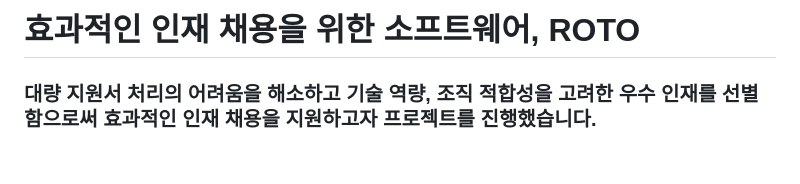
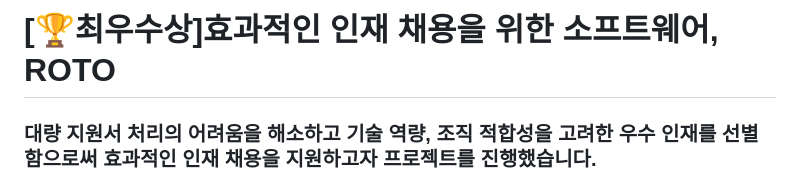
Before and after one commit to JIIIW/affective-software-ROTO, a Markdown page: README.md, the part around the change. Rendered like a GitHub page; blank space fills up the shorter version.

```diff
--- a/README.md
+++ b/README.md
@@ -1,4 +1,4 @@
-# 효과적인 인재 채용을 위한 소프트웨어, ROTO
+# [🏆최우수상]효과적인 인재 채용을 위한 소프트웨어, ROTO
 ### 대량 지원서 처리의 어려움을 해소하고 기술 역량, 조직 적합성을 고려한 우수 인재를 선별함으로써 효과적인 인재 채용을 지원하고자 프로젝트를 진행했습니다.
 [ROTO Project Full Story](https://www.behance.net/gallery/216485353/-ROTO)
 
```
